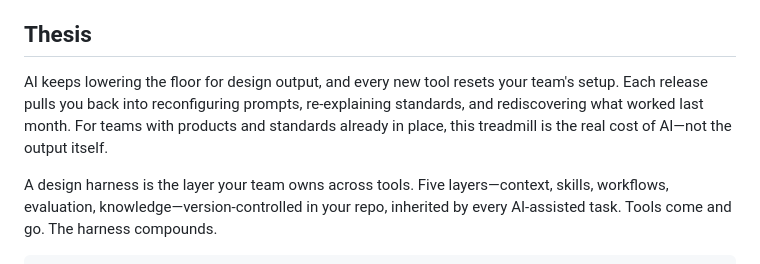
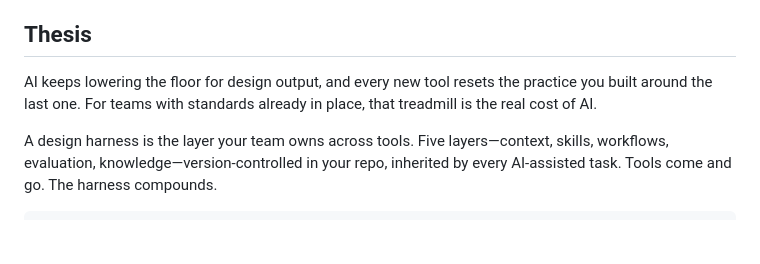
Before and after one commit to BilLogic/harness-designing-plugin, a Markdown page: README.md, the part around the change. Drawn GitHub-style; blank space fills up the shorter version.

Commit message:
docs(README): tighten thesis opening
Drop the three-verb list ("reconfiguring prompts, re-explaining
standards, rediscovering what worked last month") — three sentences
collapse to two. Also cut the "—not the output itself" tag; the
"real cost of AI" line lands without it.

Co-Authored-By: Claude Opus 4.7 (1M context) <noreply@anthropic.com>

```diff
--- a/README.md
+++ b/README.md
@@ -17,7 +17,7 @@ Works with [Claude](https://claude.com/claude-code), [Codex](https://github.com/
 
 ## Thesis
 
-AI keeps lowering the floor for design output, and every new tool resets your team's setup. Each release pulls you back into reconfiguring prompts, re-explaining standards, and rediscovering what worked last month. For teams with products and standards already in place, this treadmill is the real cost of AI—not the output itself.
+AI keeps lowering the floor for design output, and every new tool resets the practice you built around the last one. For teams with standards already in place, that treadmill is the real cost of AI.
 
 A design harness is the layer your team owns across tools. Five layers—context, skills, workflows, evaluation, knowledge—version-controlled in your repo, inherited by every AI-assisted task. Tools come and go. The harness compounds.
 
```
